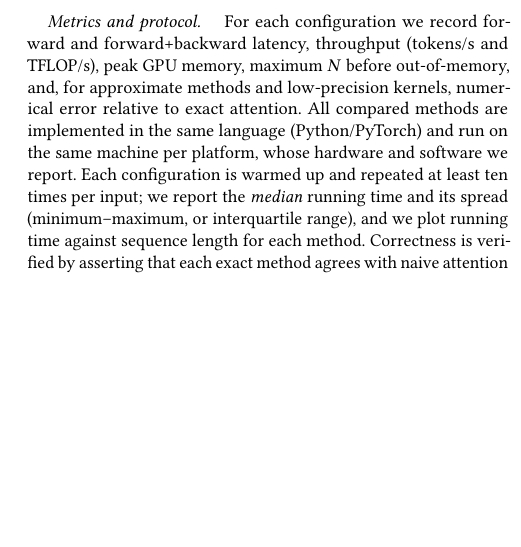
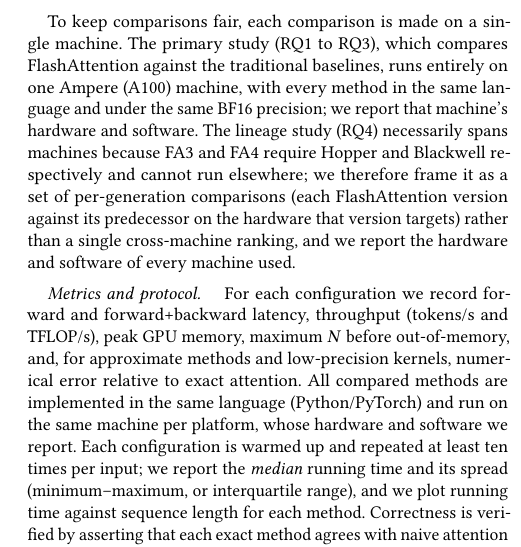
Before and after one commit to deepinsightai/flash-attention, a LaTeX paper (proposal/proposal.tex): part of one column of page 4 of 6, cut at the place of the change, the shorter picture padded with empty space. Compiled offline with pdfLaTeX.

Commit message:
Make same-machine compliance explicit (Section 4.2)
- State that the primary study (RQ1-RQ3, FlashAttention vs. baselines)
  runs entirely on one A100 machine, same language, same BF16 precision
- Frame the cross-generation lineage study (RQ4) as per-generation
  comparisons on each version's target hardware, since FA3/FA4 require
  Hopper/Blackwell and cannot run on a single machine
- Report hardware/software for every machine used

```diff
--- a/proposal/proposal.tex
+++ b/proposal/proposal.tex
@@ -375,6 +375,17 @@
 as platform-specific extensions. These are single-GPU spot-rented instances; the
 full sweep requires only a few GPU-hours per platform.
 
+To keep comparisons fair, each comparison is made on a single machine. The
+primary study (RQ1 to RQ3), which compares FlashAttention against the traditional
+baselines, runs entirely on one Ampere (A100) machine, with every method in the
+same language and under the same BF16 precision; we report that machine's
+hardware and software. The lineage study (RQ4) necessarily spans machines because
+FA3 and FA4 require Hopper and Blackwell respectively and cannot run elsewhere; we
+therefore frame it as a set of per-generation comparisons (each FlashAttention
+version against its predecessor on the hardware that version targets) rather than
+a single cross-machine ranking, and we report the hardware and software of every
+machine used.
+
 \lead{Metrics and protocol.}
 For each configuration we record forward and forward+backward latency, throughput
 (tokens/s and TFLOP/s), peak GPU memory, maximum $N$ before out-of-memory,
```
Also changed, not shown: proposal/proposal.pdf.
